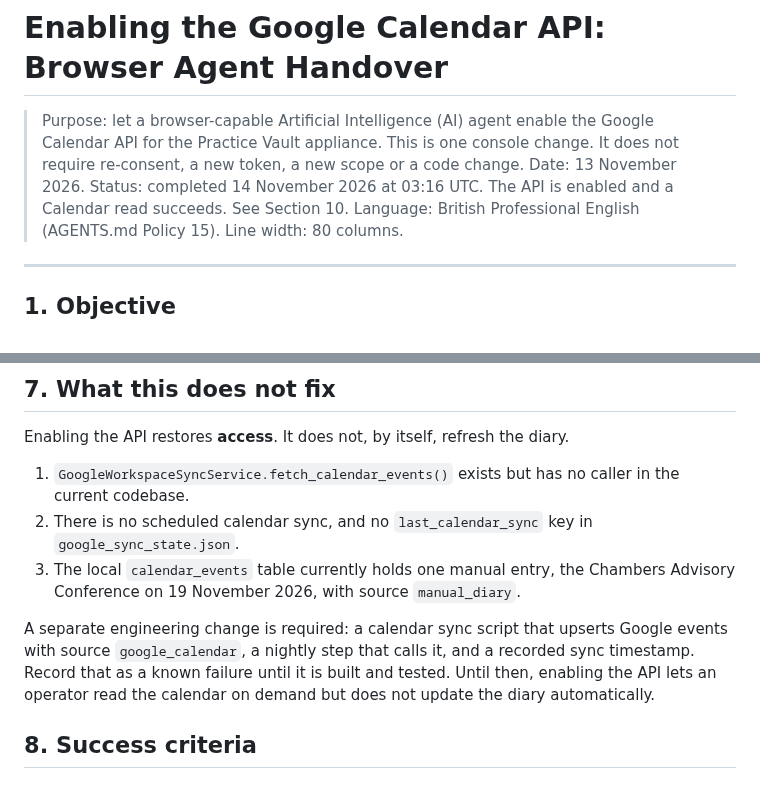
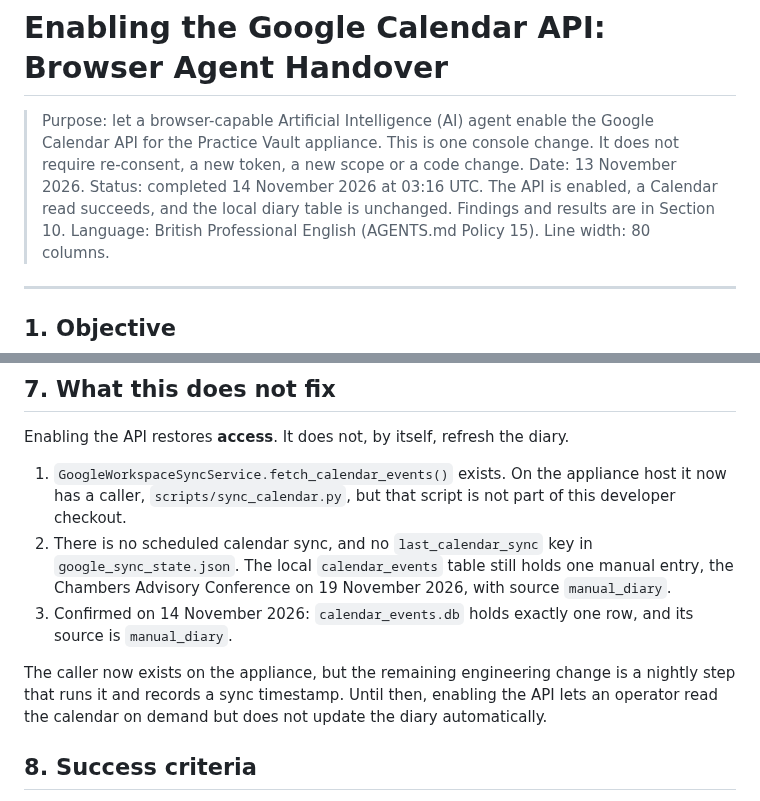
Before and after one commit to wazzuck/heathandcity, a Markdown page: docs/GOOGLE_CALENDAR_API_ENABLE_HANDOVER.md, 2 parts joined by grey strips. GitHub-like rendering.

```diff
--- a/docs/GOOGLE_CALENDAR_API_ENABLE_HANDOVER.md
+++ b/docs/GOOGLE_CALENDAR_API_ENABLE_HANDOVER.md
@@ -5,8 +5,9 @@
 > console change. It does not require re-consent, a new token, a new scope
 > or a code change.
 > Date: 13 November 2026.
-> Status: completed 14 November 2026 at 03:16 UTC. The API is enabled and
-> a Calendar read succeeds. See Section 10.
+> Status: completed 14 November 2026 at 03:16 UTC. The API is enabled, a
+> Calendar read succeeds, and the local diary table is unchanged.
+> Findings and results are in Section 10.
 > Language: British Professional English (AGENTS.md Policy 15).
 > Line width: 80 columns.
 
@@ -204,20 +205,20 @@ Success is `events: 0` or more with no warning in
 Enabling the API restores **access**. It does not, by itself, refresh the
 diary.
 
-1. `GoogleWorkspaceSyncService.fetch_calendar_events()` exists but has no
-   caller in the current codebase.
+1. `GoogleWorkspaceSyncService.fetch_calendar_events()` exists. On the
+   appliance host it now has a caller, `scripts/sync_calendar.py`, but
+   that script is not part of this developer checkout.
 2. There is no scheduled calendar sync, and no `last_calendar_sync` key in
-   `google_sync_state.json`.
-3. The local `calendar_events` table currently holds one manual entry,
-   the Chambers Advisory Conference on 19 November 2026, with source
-   `manual_diary`.
+   `google_sync_state.json`. The local `calendar_events` table still
+   holds one manual entry, the Chambers Advisory Conference on
+   19 November 2026, with source `manual_diary`.
+3. Confirmed on 14 November 2026: `calendar_events.db` holds exactly one
+   row, and its source is `manual_diary`.
 
-A separate engineering change is required: a calendar sync script that
-upserts Google events with source `google_calendar`, a nightly step that
-calls it, and a recorded sync timestamp. Record that as a known failure
-until it is built and tested. Until then, enabling the API lets an
-operator read the calendar on demand but does not update the diary
-automatically.
+The caller now exists on the appliance, but the remaining engineering
+change is a nightly step that runs it and records a sync timestamp.
+Until then, enabling the API lets an operator read the calendar on
+demand but does not update the diary automatically.
 
 ## 8. Success criteria
 
```
Also changed, not shown: other parts of docs/GOOGLE_CALENDAR_API_ENABLE_HANDOVER.md (+79 -27 lines), STATUS.md (+2 -0 lines).
